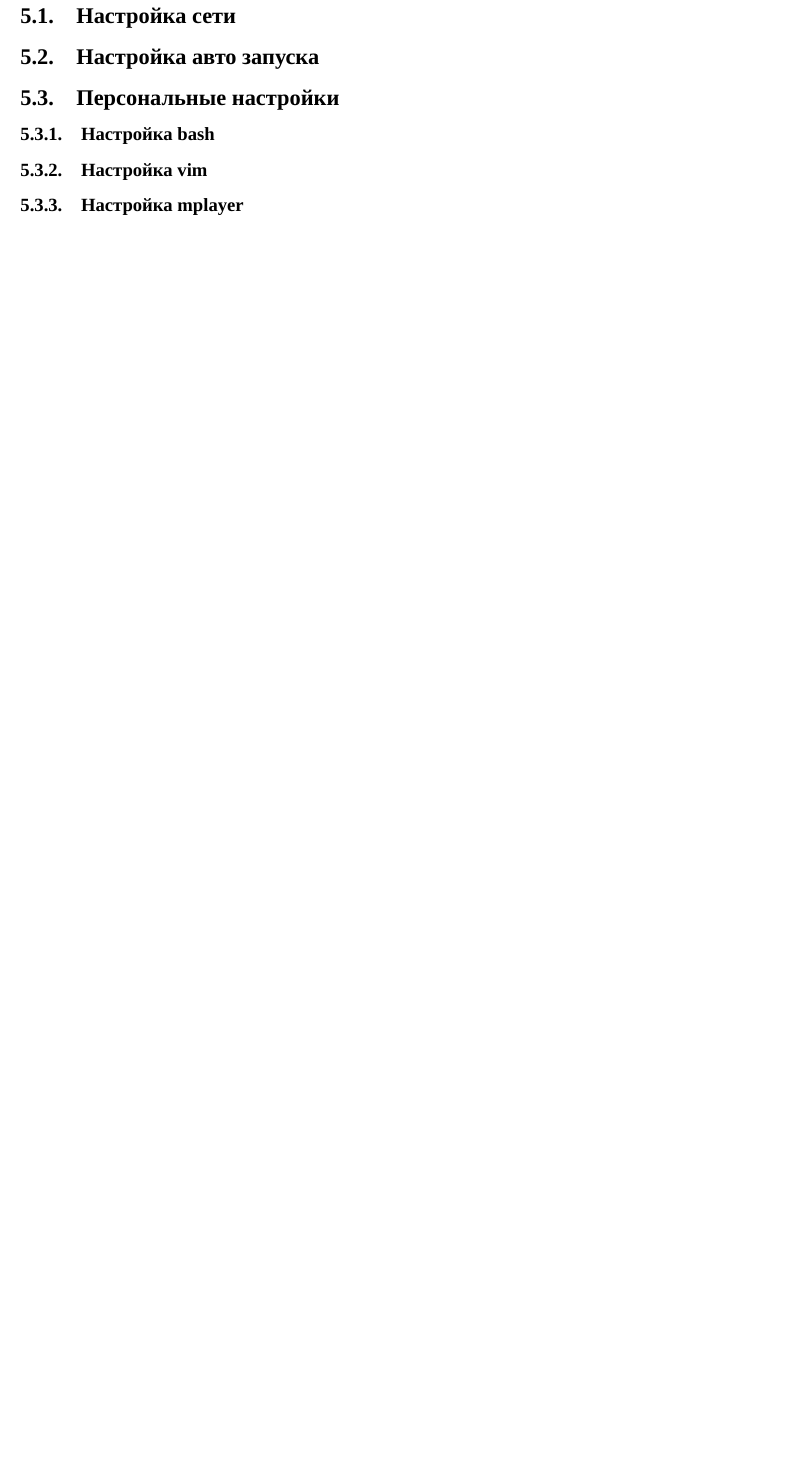
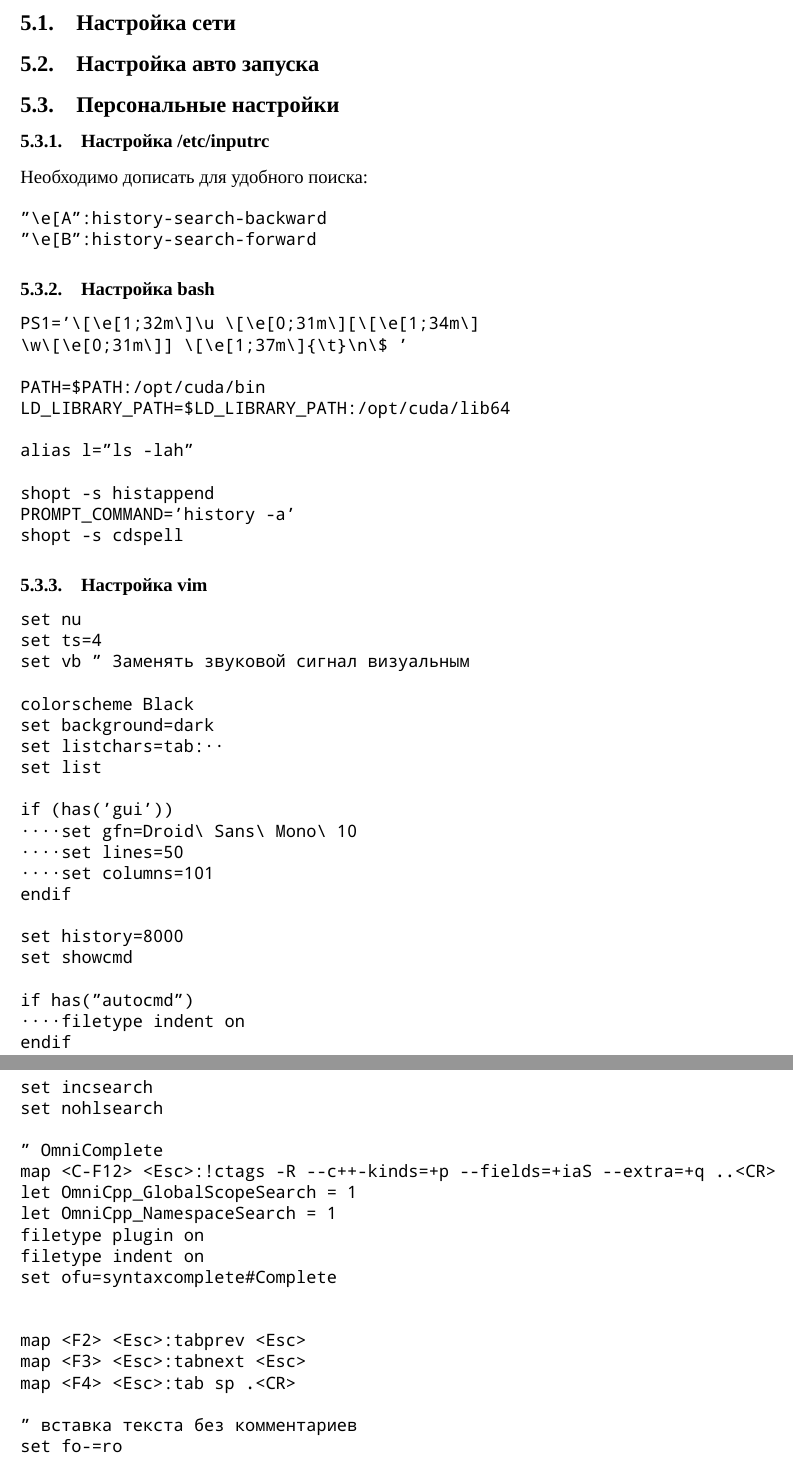
Before and after one commit to AoD314/handbook-gentoo, a LaTeX document (handbook.tex): part of page 12 of 15 before the commit and two parts of pages 12 and 13 of 16 after it, the two joined at a grey line, cut so that both start at the same text, the shorter picture padded with empty space. Compiled offline with XeLaTeX; a missing font is replaced by an installed copy or a similar font.

Commit message:
Добавил настройки для таких программ как bash, vim, mplayer

```diff
--- a/handbook.tex
+++ b/handbook.tex
@@ -481,6 +480,77 @@ cdimage~# reboot
 
 \subsection{Персональные настройки}
 
+\subsubsection{Настройка /etc/inputrc}
+
+Необходимо дописать для удобного поиска:
+
+\begin{verbatim}
+"\e[A":history-search-backward
+"\e[B":history-search-forward
+\end{verbatim}
+
+
 \subsubsection{Настройка bash}
+\begin{verbatim}
+PS1='\[\e[1;32m\]\u \[\e[0;31m\][\[\e[1;34m\]
+\w\[\e[0;31m\]] \[\e[1;37m\]{\t}\n\$ '
+
+PATH=$PATH:/opt/cuda/bin
+LD_LIBRARY_PATH=$LD_LIBRARY_PATH:/opt/cuda/lib64
+
+alias l="ls -lah"
+
+shopt -s histappend
+PROMPT_COMMAND='history -a'
+shopt -s cdspell
+\end{verbatim}
 
 \subsubsection{Настройка vim}
+\begin{verbatim}
+set nu
+set ts=4
+set vb " Заменять звуковой сигнал визуальным
+
+colorscheme Black
+set background=dark
+set listchars=tab:··
+set list
+
+if (has('gui'))
+····set gfn=Droid\ Sans\ Mono\ 10
+····set lines=50
+····set columns=101
+endif
+
+set history=8000
+set showcmd
+
+if has("autocmd")
+····filetype indent on
+endif
+
+set incsearch
+set nohlsearch
+
+" OmniComplete
+map <C-F12> <Esc>:!ctags -R --c++-kinds=+p --fields=+iaS --extra=+q ..<CR>
+let OmniCpp_GlobalScopeSearch = 1
+let OmniCpp_NamespaceSearch = 1
+filetype plugin on
+filetype indent on
+set ofu=syntaxcomplete#Complete
+
+
+map <F2> <Esc>:tabprev <Esc>
+map <F3> <Esc>:tabnext <Esc>
+map <F4> <Esc>:tab sp .<CR>
+
+" вставка текста без комментариев
+set fo-=ro
+
+" Настройка свертки
+set foldenable
+set foldlevel=25
+
+set t_Co=256
+\end{verbatim}
```
Also changed, not shown: handbook.pdf, handbook.tex (29 more changed lines).
